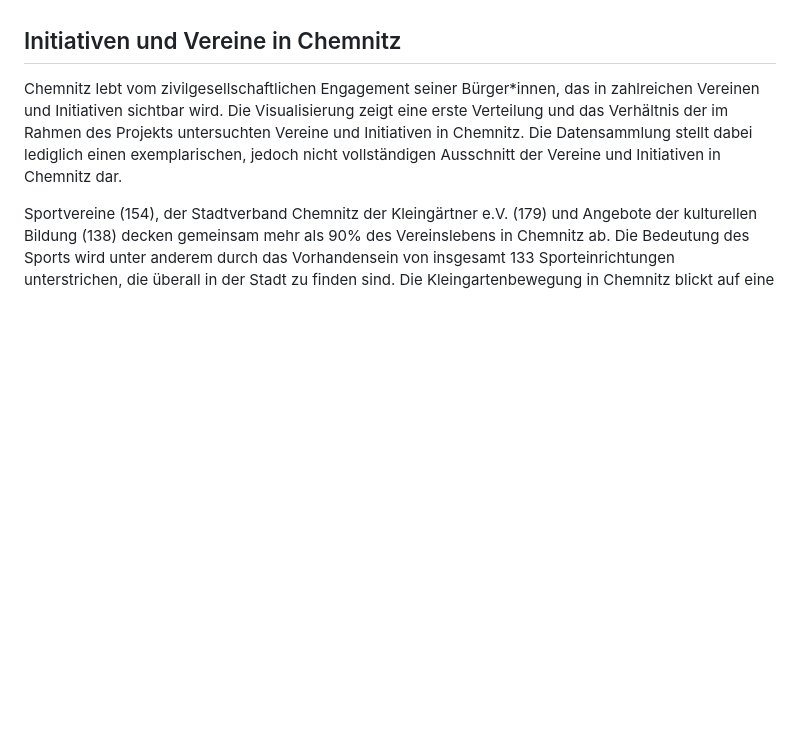
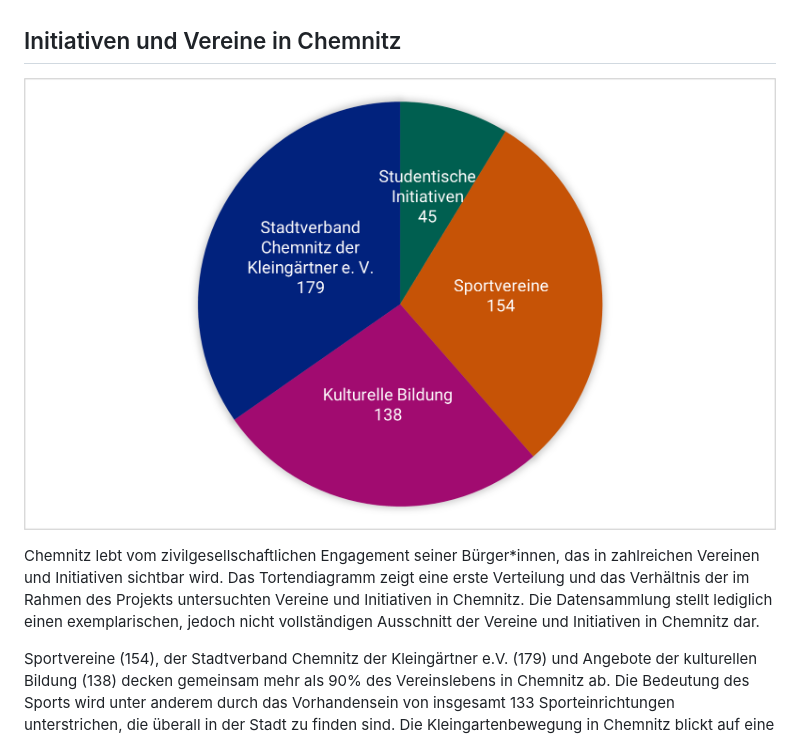
Before and after one commit to rabeakleymann/c-the-unheard, a Markdown page: README.md, the part around one of its changes. GitHub-like rendering; blank space fills up the shorter version.

```diff
--- a/README.md
+++ b/README.md
@@ -11,7 +11,9 @@ Das Projektvorhaben widmet sich einer datenbasierten Kartierung zivilgesellschaf
 
 ## Initiativen und Vereine in Chemnitz
 
-Chemnitz lebt vom zivilgesellschaftlichen Engagement seiner Bürger*innen, das in zahlreichen Vereinen und Initiativen sichtbar wird. Die Visualisierung zeigt eine erste Verteilung und das Verhältnis der im Rahmen des Projekts untersuchten Vereine und Initiativen in Chemnitz. Die Datensammlung stellt dabei lediglich einen exemplarischen, jedoch nicht vollständigen Ausschnitt der Vereine und Initiativen in Chemnitz dar.
+![Tortendiagramm Anzahl Zivilgesellschaftliche und studentische Organisationen](media/vis_tuc_stadt_anzahl_gesamt.png)
+
+Chemnitz lebt vom zivilgesellschaftlichen Engagement seiner Bürger*innen, das in zahlreichen Vereinen und Initiativen sichtbar wird. Das Tortendiagramm zeigt eine erste Verteilung und das Verhältnis der im Rahmen des Projekts untersuchten Vereine und Initiativen in Chemnitz. Die Datensammlung stellt lediglich einen exemplarischen, jedoch nicht vollständigen Ausschnitt der Vereine und Initiativen in Chemnitz dar.
 
 Sportvereine (154), der Stadtverband Chemnitz der Kleingärtner e.V. (179) und Angebote der kulturellen Bildung (138) decken gemeinsam mehr als 90% des Vereinslebens in Chemnitz ab. Die Bedeutung des Sports wird unter anderem durch das Vorhandensein von insgesamt 133 Sporteinrichtungen unterstrichen, die überall in der Stadt zu finden sind. Die Kleingartenbewegung in Chemnitz blickt auf eine lange Geschichte zurück. So wurde beispielsweise im Zeitraum von 1920 bis 1937 die Gartenstadt Gablenz entwickelt, die nicht nur grünen Freiraum schaffen sollte, sondern auch ein neues Modell des städtischen Zusammenlebens darstellt. Mit einem Anteil von ca. 3,7% an der [Gesamtbevölkerung von Chemnitz](https://www.chemnitz.de/chemnitz/de/unsere-stadt/stadtportrait/zahlen-und-fakten/bevoelkerung.html) wird ferner deutlich, dass das ehrenamtliche Engagement von Studierenden der TU eine große Rolle spielt.
 
```
Also changed, not shown: other parts of README.md (+19 -2 lines).
